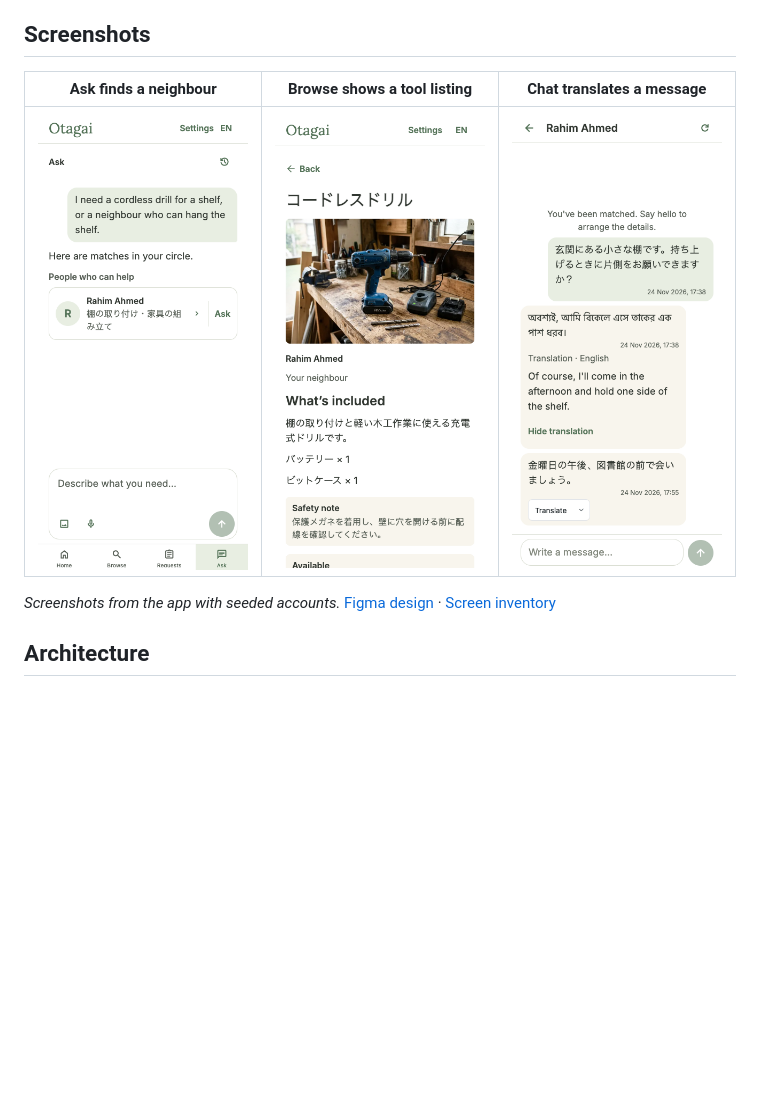
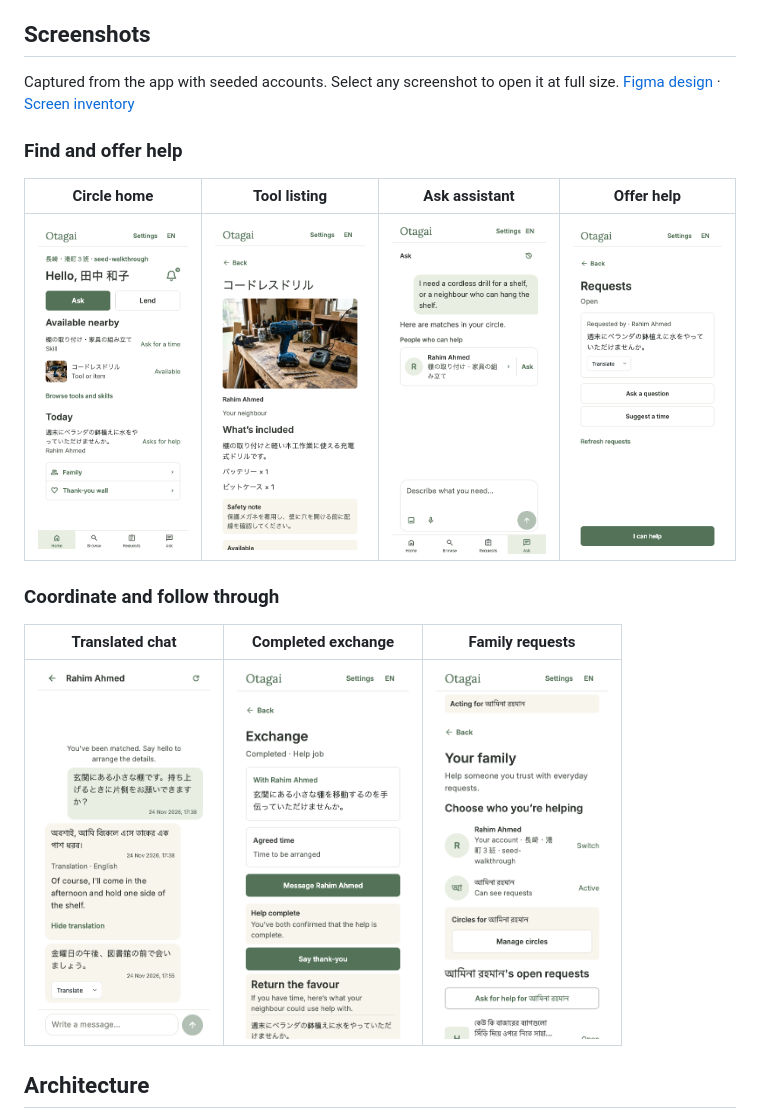
Before and after one commit to Hemalv02/otagai, a Markdown page: README.md, the part around the change. Drawn GitHub-style; pictures changed too: docs/screenshots/circle-home.png (added), docs/screenshots/completed-help.png (added), docs/screenshots/family-assistance.png (added); blank space fills up the shorter version.

Commit message:
Show Otagai’s core screens in the README

```diff
--- a/README.md
+++ b/README.md
@@ -17,11 +17,19 @@ Members can publish tools and skills they want to share. A tool photo can fill i
 
 ## Screenshots
 
-| Ask finds a neighbour | Browse shows a tool listing | Chat translates a message |
+Captured from the app with seeded accounts. Select any screenshot to open it at full size. [Figma design](https://www.figma.com/design/2UQhMRRDZKIFJZocixVIyt/Otagai-%C2%B7-Colour-Explorations) · [Screen inventory](screens.md)
+
+### Find and offer help
+
+| Circle home | Tool listing | Ask assistant | Offer help |
+| --- | --- | --- | --- |
+| [<img src="docs/screenshots/circle-home.png" alt="Home with available tools, skills, and neighbourhood requests" width="172">](docs/screenshots/circle-home.png) | [<img src="docs/screenshots/tool-listing.png" alt="Cordless-drill listing with a photo, included items, and a safety note" width="172">](docs/screenshots/tool-listing.png) | [<img src="docs/screenshots/assistant-match.png" alt="Ask finds a neighbour who can help install a shelf" width="172">](docs/screenshots/assistant-match.png) | [<img src="docs/screenshots/offer-help.png" alt="An open gardening request with actions to ask a question, suggest a time, or offer to help" width="172">](docs/screenshots/offer-help.png) |
+
+### Coordinate and follow through
+
+| Translated chat | Completed exchange | Family requests |
 | --- | --- | --- |
-| [<img src="docs/screenshots/assistant-match.png" alt="Ask shows a neighbour who can help install a shelf" width="220">](docs/screenshots/assistant-match.png) | [<img src="docs/screenshots/tool-listing.png" alt="Cordless-drill listing with a photo, included items, and a safety note" width="220">](docs/screenshots/tool-listing.png) | [<img src="docs/screenshots/chat-translation.png" alt="Exchange chat shows a selected message and its translation" width="220">](docs/screenshots/chat-translation.png) |
-
-*Screenshots from the app with seeded accounts.* [Figma design](https://www.figma.com/design/2UQhMRRDZKIFJZocixVIyt/Otagai-%C2%B7-Colour-Explorations) · [Screen inventory](screens.md)
+| [<img src="docs/screenshots/chat-translation.png" alt="Exchange chat displays a Bengali reply and its English translation" width="172">](docs/screenshots/chat-translation.png) | [<img src="docs/screenshots/completed-help.png" alt="Completed help exchange with an option to send a thank-you" width="172">](docs/screenshots/completed-help.png) | [<img src="docs/screenshots/family-assistance.png" alt="Family view shows a selected relative and the option to ask for help on their behalf" width="172">](docs/screenshots/family-assistance.png) |
 
 ## Architecture
 
```
